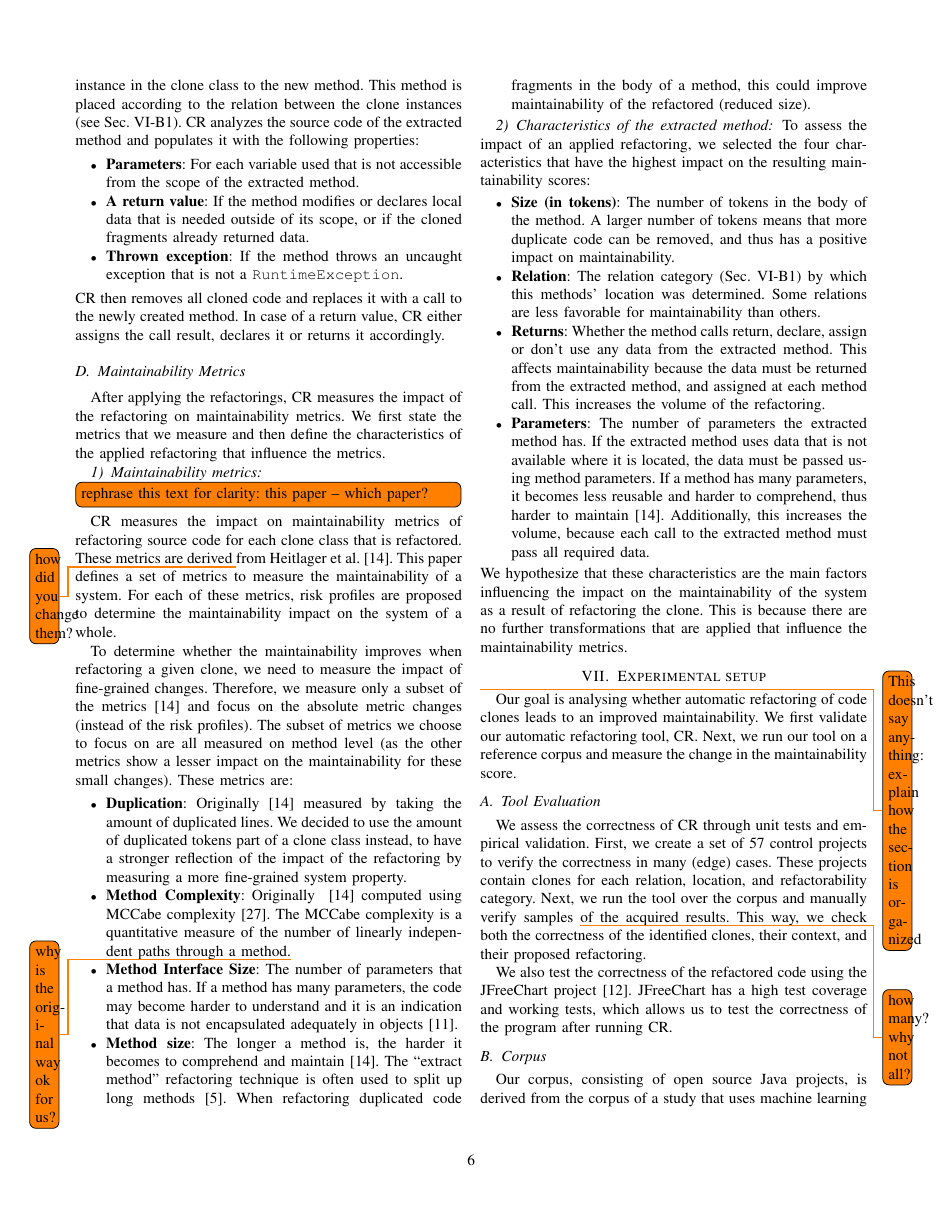
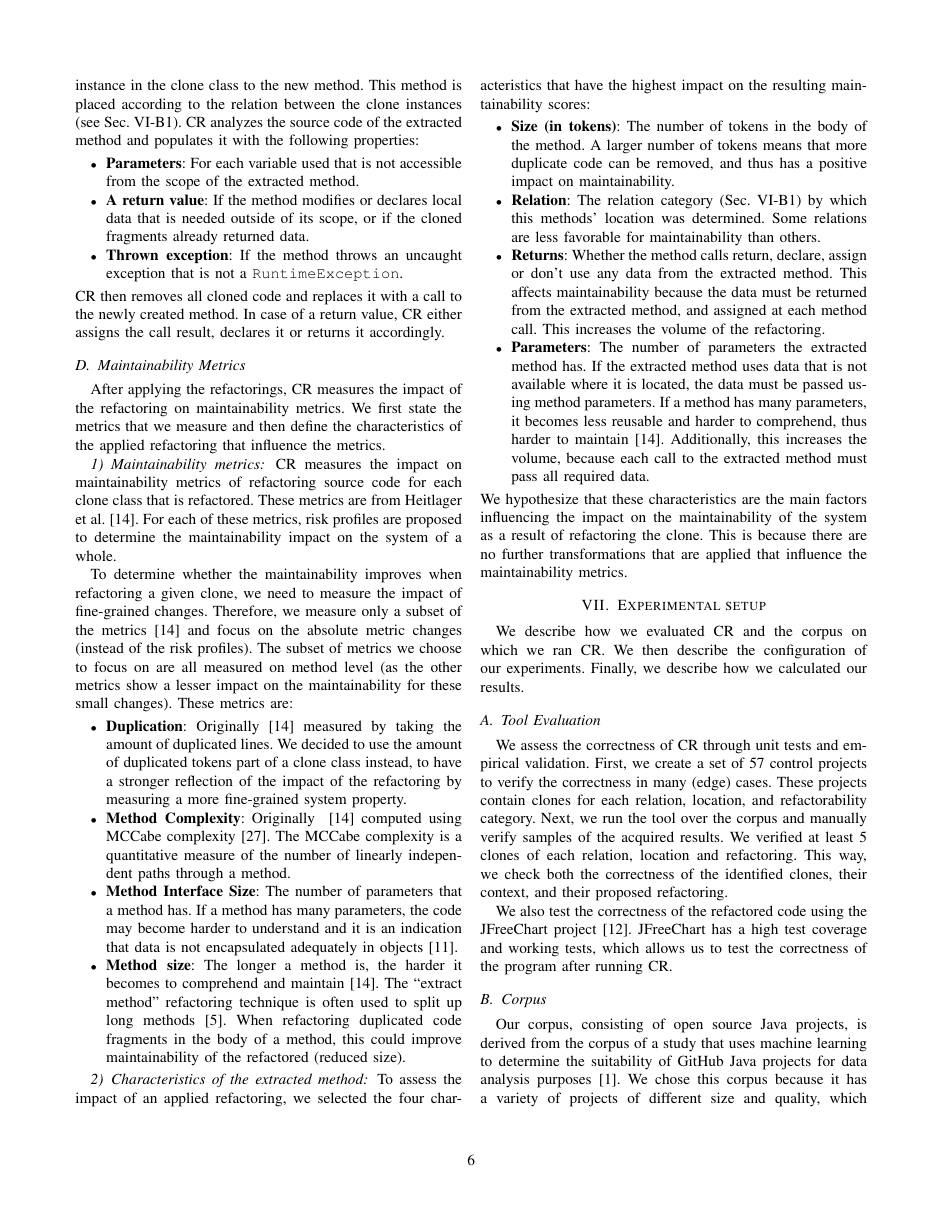
Before and after one commit to SimonBaars/Master-Thesis-Simon-Baars, a LaTeX paper (saner/paper.tex): page 6 of 11. Compiled offline with pdfLaTeX; a missing font is replaced by an installed copy or a similar font; a LaTeX package or settings file that is missing is left out.

Commit message:
Updates from Overleaf

```diff
--- a/saner/paper.tex
+++ b/saner/paper.tex
@@ -389,14 +389,13 @@ CR then removes all cloned code and replaces it with a call to the newly created
 After applying the refactorings, CR measures the impact of the refactoring on maintainability metrics. We first state the metrics that we measure and then define the characteristics of the applied refactoring that influence the metrics.
 
 \subsubsection{Maintainability metrics} \label{sec:metrics}
-\todo[inline]{rephrase this text for clarity: this paper -- which paper? }
-CR measures the impact on maintainability metrics of refactoring source code for each clone class that is refactored. These metrics are derived \todo{how did you change them?} from Heitlager et al.~\cite{heitlager2007practical}. This paper defines a set of metrics to measure the maintainability of a system. For each of these metrics, risk profiles are proposed to determine the maintainability impact on the system of a whole.
+CR measures the impact on maintainability metrics of refactoring source code for each clone class that is refactored. These metrics are from Heitlager et al.~\cite{heitlager2007practical}. For each of these metrics, risk profiles are proposed to determine the maintainability impact on the system of a whole.
 
 To determine whether the maintainability improves when refactoring a given clone, we need to measure the impact of fine-grained changes. Therefore, we measure only a subset of the metrics~\cite{heitlager2007practical} and focus on the absolute metric changes (instead of the risk profiles). The subset of metrics we choose to focus on are all measured on method level (as the other metrics show a lesser impact on the maintainability for these small changes). These metrics are:
 \begin{itemize}
 \item \textbf{Duplication}: Originally~\cite{heitlager2007practical} measured by taking the amount of duplicated lines. We decided to use the amount of duplicated tokens part of a clone class instead, to have a stronger reflection of the impact of the refactoring by measuring a more fine-grained system property.
 %\item \textbf{Volume}: The more code a system has, the more code has to be maintained. The paper~\cite{heitlager2007practical} measures volume as lines of code. As with duplication, we use the number of tokens instead.
-\item \textbf{Method Complexity}:  Originally ~\cite{heitlager2007practical} computed using MCCabe complexity~\cite{mccabe1976complexity}. The MCCabe complexity is a quantitative measure of the number of linearly independent paths through a method.\todo{why is the original way ok for us?}
+\item \textbf{Method Complexity}:  Originally ~\cite{heitlager2007practical} computed using MCCabe complexity~\cite{mccabe1976complexity}. The MCCabe complexity is a quantitative measure of the number of linearly independent paths through a method.%\todo{why is the original way ok for us?}
 \item \textbf{Method Interface Size}: The number of parameters that a method has. If a method has many parameters, the code may become harder to understand and it is an indication that data is not encapsulated adequately in objects~\cite{fowler2018refactoring}.
 \item \textbf{Method size}: The longer a method is, the harder it becomes to comprehend and maintain \cite{heitlager2007practical}. The ``extract method'' refactoring technique is often used to split up long methods \cite{charalampidou2018structural}. When refactoring duplicated code fragments in the body of a method, this could improve maintainability of the refactored (reduced size).
 \end{itemize}
@@ -414,20 +413,19 @@ We hypothesize that these characteristics are the main factors influencing the i
 
 
 \section{Experimental setup} \label{sec:experimentalsetup}
-\todo{This doesn't say anything: explain how the section is organized}
 %In this section, we describe the setup of our experiments.
-Our goal is analysing whether automatic refactoring of code clones leads to an improved maintainability. We first validate our automatic refactoring tool, CR. Next, we run our tool on a reference corpus and measure the change in the maintainability score.
+We describe how we evaluated CR and the corpus on which we ran CR. We then describe the configuration of our experiments. Finally, we describe how we calculated our results.
+%Our goal is analysing whether automatic refactoring of code clones leads to an improved maintainability. We first validate our automatic refactoring tool, CR. Next, we run our tool on a reference corpus and measure the change in the maintainability score.
 
 \subsection{Tool Evaluation}
 We assess the correctness of CR through unit tests and empirical validation. First, we create a set of 57 control projects to verify the correctness in many (edge) cases. These projects contain clones for each relation, location, and refactorability category.
 %to see whether they get correctly identified.
-Next, we run the tool over the corpus and manually verify samples \todo{how many? why not all?} of the acquired results. This way, we check both the correctness of the identified clones, their context, and their proposed refactoring.
+Next, we run the tool over the corpus and manually verify samples of the acquired results. We verified at least 5 clones of each relation, location and refactoring. This way, we check both the correctness of the identified clones, their context, and their proposed refactoring.
 
 We also test the correctness of the refactored code using the JFreeChart project~\cite{gilbert2002jfreechart}. JFreeChart has a high test coverage and working tests, which allows us to test the correctness of the program after running CR.
 
 \subsection{Corpus}
-Our corpus, consisting of open source Java projects, is derived from the corpus of a study that uses machine learning to determine the suitability of GitHub Java projects for data analysis purposes~\cite{githubCorpus2013}.
-\todo[inline]{why did you choose this corpus?}
+Our corpus, consisting of open source Java projects, is derived from the corpus of a study that uses machine learning to determine the suitability of GitHub Java projects for data analysis purposes~\cite{githubCorpus2013}. We chose this corpus because it has a variety of projects of different size and quality, which accurately reflects the target group for the results of our research.
 
 CR requires all libraries of the analyzed projects
 %it analyses, to find the full paths of all referenced symbols in the source code
```
Also changed, not shown: saner/img/dist.pdf (added), saner/img/dist2.pdf (added), saner/paper.tex (11 more changed lines).
